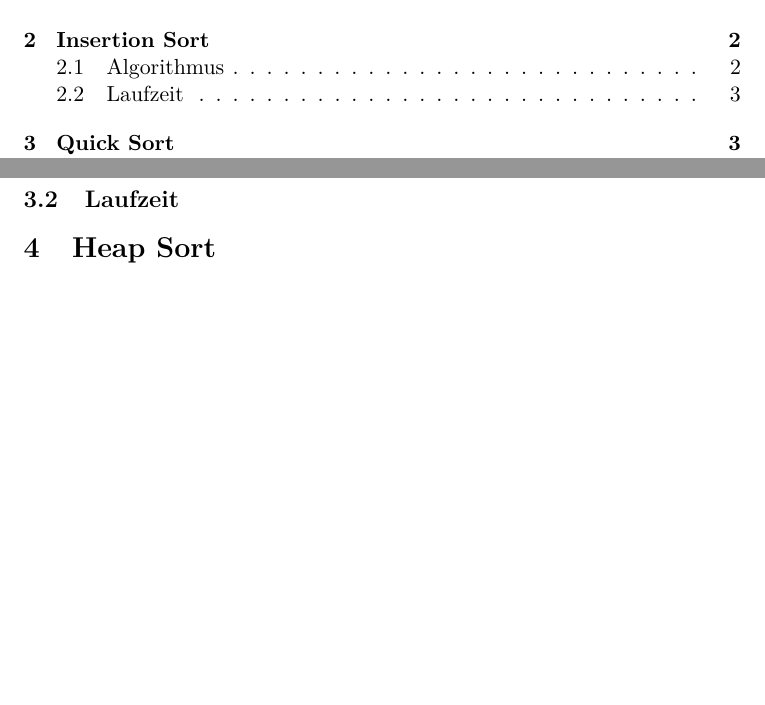
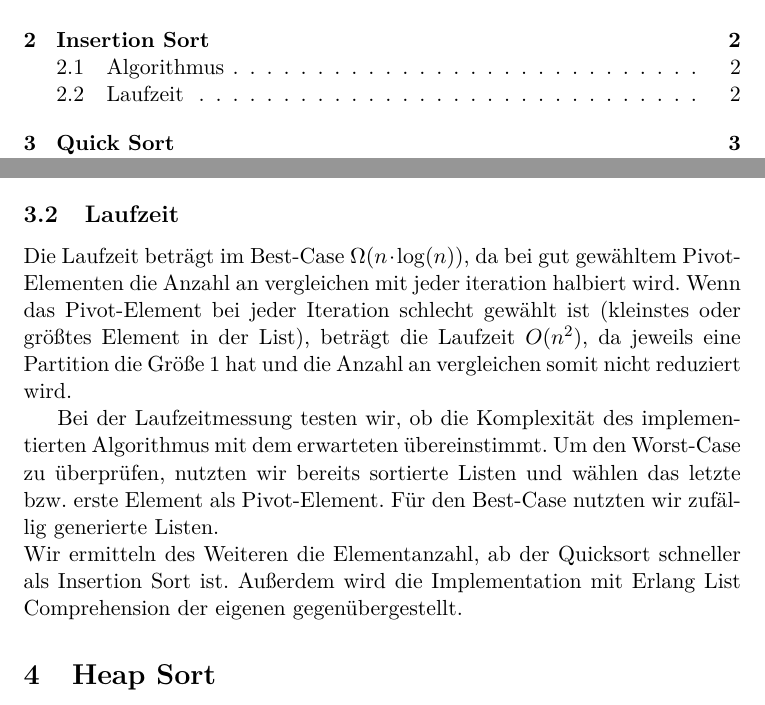
Before and after one commit to hugoppp-uni/Algorithmen-und-Datenstrukturen, a LaTeX document (doc/aufg2/entwurf/Aufgabe2.tex): two parts of pages 1 and 5 of 5 before the commit and two parts of pages 1 and 4 of 6 after it, joined at a grey line, cut so that both start at the same text, the shorter picture padded with empty space. Compiled offline with pdfLaTeX.

Commit message:
Add Laufzeit sections to insertion-sort and quicksort

```diff
--- a/doc/aufg2/entwurf/Aufgabe2.tex
+++ b/doc/aufg2/entwurf/Aufgabe2.tex
@@ -111,6 +123,24 @@
 
     \subsection{Laufzeit}\label{subsec:Qlaufzeit}
 
+    Die Laufzeit beträgt im Best-Case \(\Omega (n \cdot \log(n))\), da bei
+    gut gewähltem Pivot-Elementen die Anzahl an vergleichen mit jeder
+    iteration halbiert wird.
+    Wenn das Pivot-Element bei jeder Iteration schlecht gewählt ist (kleinstes
+    oder größtes Element in der List), beträgt die Laufzeit \(O(n^2)\), da
+    jeweils eine Partition die Größe 1 hat und die Anzahl an vergleichen
+    somit nicht reduziert wird.
+
+    Bei der Laufzeitmessung testen wir, ob die Komplexität des implementierten
+    Algorithmus mit dem erwarteten übereinstimmt.
+    Um den Worst-Case zu überprüfen, nutzten wir bereits sortierte Listen und
+    wählen das letzte bzw. erste Element als Pivot-Element.
+    Für den Best-Case nutzten wir zufällig generierte Listen.\\
+    Wir ermitteln des Weiteren die Elementanzahl, ab der Quicksort schneller
+    als Insertion Sort ist.
+    Außerdem wird die Implementation mit Erlang List Comprehension der
+    eigenen gegenübergestellt.
+
 
     \section{Heap Sort}\label{sec:heap-sort}
 
```
Also changed, not shown: doc/aufg2/entwurf/Aufgabe2.tex (14 more changed lines).
